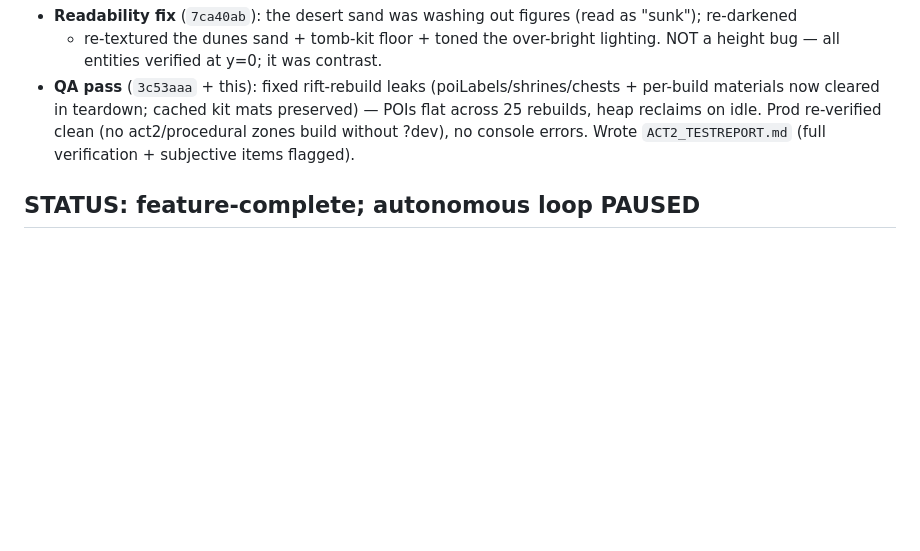
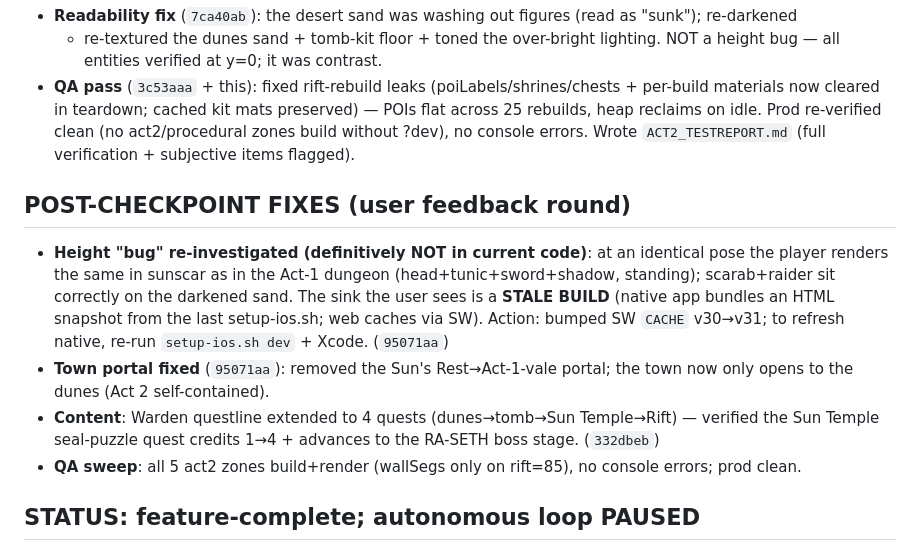
Before and after one commit to guyz/sanctum, a Markdown page: ACT2_PROGRESS.md, the part around the change. Rendered like a GitHub page; blank space fills up the shorter version.

Commit message:
Act II: progress log — post-feedback fixes (height/stale-build, portal, questline, QA sweep)
Co-Authored-By: Claude Opus 4.8 <noreply@anthropic.com>

```diff
--- a/ACT2_PROGRESS.md
+++ b/ACT2_PROGRESS.md
@@ -80,6 +80,18 @@ See `ACT2_GOAL.md` for the definition of done + protocol.
   reclaims on idle. Prod re-verified clean (no act2/procedural zones build without ?dev), no console
   errors. Wrote `ACT2_TESTREPORT.md` (full verification + subjective items flagged).
 
+## POST-CHECKPOINT FIXES (user feedback round)
+- **Height "bug" re-investigated (definitively NOT in current code)**: at an identical pose the player
+  renders the same in sunscar as in the Act-1 dungeon (head+tunic+sword+shadow, standing); scarab+raider
+  sit correctly on the darkened sand. The sink the user sees is a **STALE BUILD** (native app bundles an
+  HTML snapshot from the last setup-ios.sh; web caches via SW). Action: bumped SW `CACHE` v30→v31; to
+  refresh native, re-run `setup-ios.sh dev` + Xcode. (`95071aa`)
+- **Town portal fixed** (`95071aa`): removed the Sun's Rest→Act-1-vale portal; the town now only opens to
+  the dunes (Act 2 self-contained).
+- **Content**: Warden questline extended to 4 quests (dunes→tomb→Sun Temple→Rift) — verified the Sun
+  Temple seal-puzzle quest credits 1→4 + advances to the RA-SETH boss stage. (`332dbeb`)
+- **QA sweep**: all 5 act2 zones build+render (wallSegs only on rift=85), no console errors; prod clean.
+
 ## STATUS: feature-complete; autonomous loop PAUSED
 The objective acceptance criteria are met + verified (engine/collision/kits/set-pieces/quests/rift/
 leak/prod-safety). Remaining items are SUBJECTIVE (feel/fun/graphics — need the user) or OPTIONAL
```
